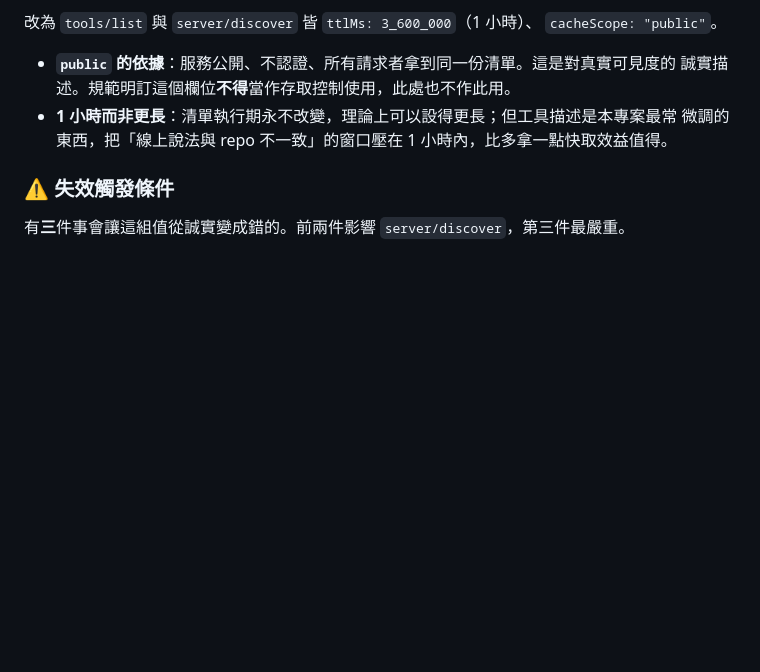
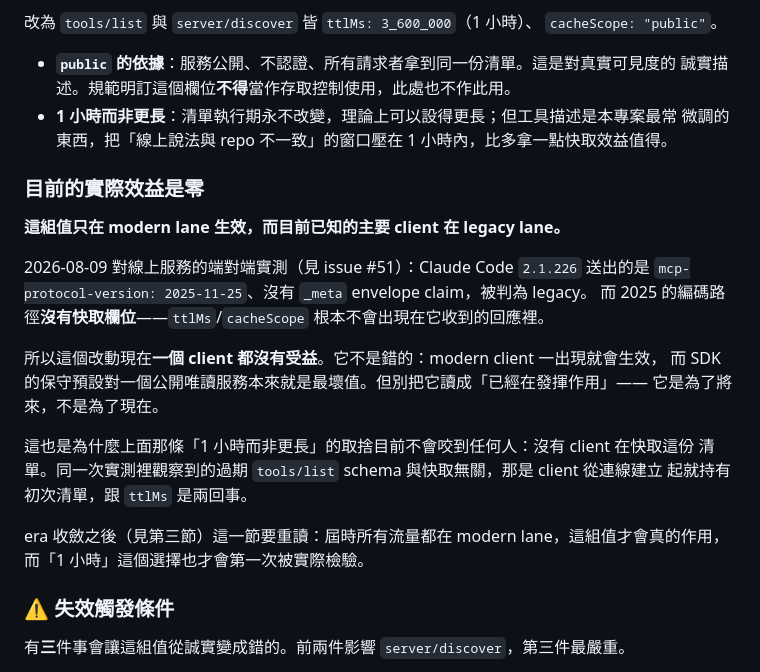
Before and after one commit to taux-io/twse-mcp, a Markdown page: docs/adr/0001-dual-era-and-cache-scope.md, the part around the change. Rendered like a GitHub page; blank space fills up the shorter version.

Commit message:
docs: record that cacheHints currently benefits nobody (#54)
ADR-0001 第二節讀起來像是那組快取提示已經在發揮作用。2026-08-09 對線上服務的端對端
實測顯示不是——目前一個 client 都沒有受益。

Claude Code 2.1.226 送出 mcp-protocol-version: 2025-11-25、沒有 _meta envelope claim，
被判為 legacy；而 2025 的編碼路徑沒有快取欄位，ttlMs/cacheScope 根本不會出現在它收到的
回應裡。cacheHints 只在 modern lane 生效。

這不是說那個改動錯了——modern client 一出現就會生效，而 SDK 的保守預設對一個公開唯讀
服務本來就是最壞值。但 ADR 記錄的是決策依據，而「這個決策目前的實際效益是零」正是
未來讀者需要知道、卻從程式碼完全看不出來的那類事實。

順帶釐清同一次實測裡的另一個觀察：看到的過期 tools/list schema 與快取無關，那是 client
從連線建立起就持有初次清單，跟 ttlMs 是兩回事。先前我分辨不出這兩者，現在分辨得出。

Refs #51

Co-authored-by: taux.io <dev@taux.io>
Co-authored-by: Claude Opus 5 (1M context) <noreply@anthropic.com>

```diff
--- a/docs/adr/0001-dual-era-and-cache-scope.md
+++ b/docs/adr/0001-dual-era-and-cache-scope.md
@@ -43,6 +43,25 @@ SDK 的預設是 `ttlMs: 0` + `cacheScope: "private"`——合規，但等於告
   誠實描述。規範明訂這個欄位**不得**當作存取控制使用，此處也不作此用。
 - **1 小時而非更長**：清單執行期永不改變，理論上可以設得更長；但工具描述是本專案最常
   微調的東西，把「線上說法與 repo 不一致」的窗口壓在 1 小時內，比多拿一點快取效益值得。
+
+### 目前的實際效益是零
+
+**這組值只在 modern lane 生效，而目前已知的主要 client 在 legacy lane。**
+
+2026-08-09 對線上服務的端對端實測（見 issue #51）：Claude Code `2.1.226` 送出的是
+`mcp-protocol-version: 2025-11-25`、沒有 `_meta` envelope claim，被判為 legacy。
+而 2025 的編碼路徑**沒有快取欄位**——`ttlMs`/`cacheScope` 根本不會出現在它收到的回應裡。
+
+所以這個改動現在**一個 client 都沒有受益**。它不是錯的：modern client 一出現就會生效，
+而 SDK 的保守預設對一個公開唯讀服務本來就是最壞值。但別把它讀成「已經在發揮作用」——
+它是為了將來，不是為了現在。
+
+這也是為什麼上面那條「1 小時而非更長」的取捨目前不會咬到任何人：沒有 client 在快取這份
+清單。同一次實測裡觀察到的過期 `tools/list` schema 與快取無關，那是 client 從連線建立
+起就持有初次清單，跟 `ttlMs` 是兩回事。
+
+era 收斂之後（見第三節）這一節要重讀：屆時所有流量都在 modern lane，這組值才會真的作用，
+而「1 小時」這個選擇也才會第一次被實際檢驗。
 
 ### ⚠️ 失效觸發條件
 
```
